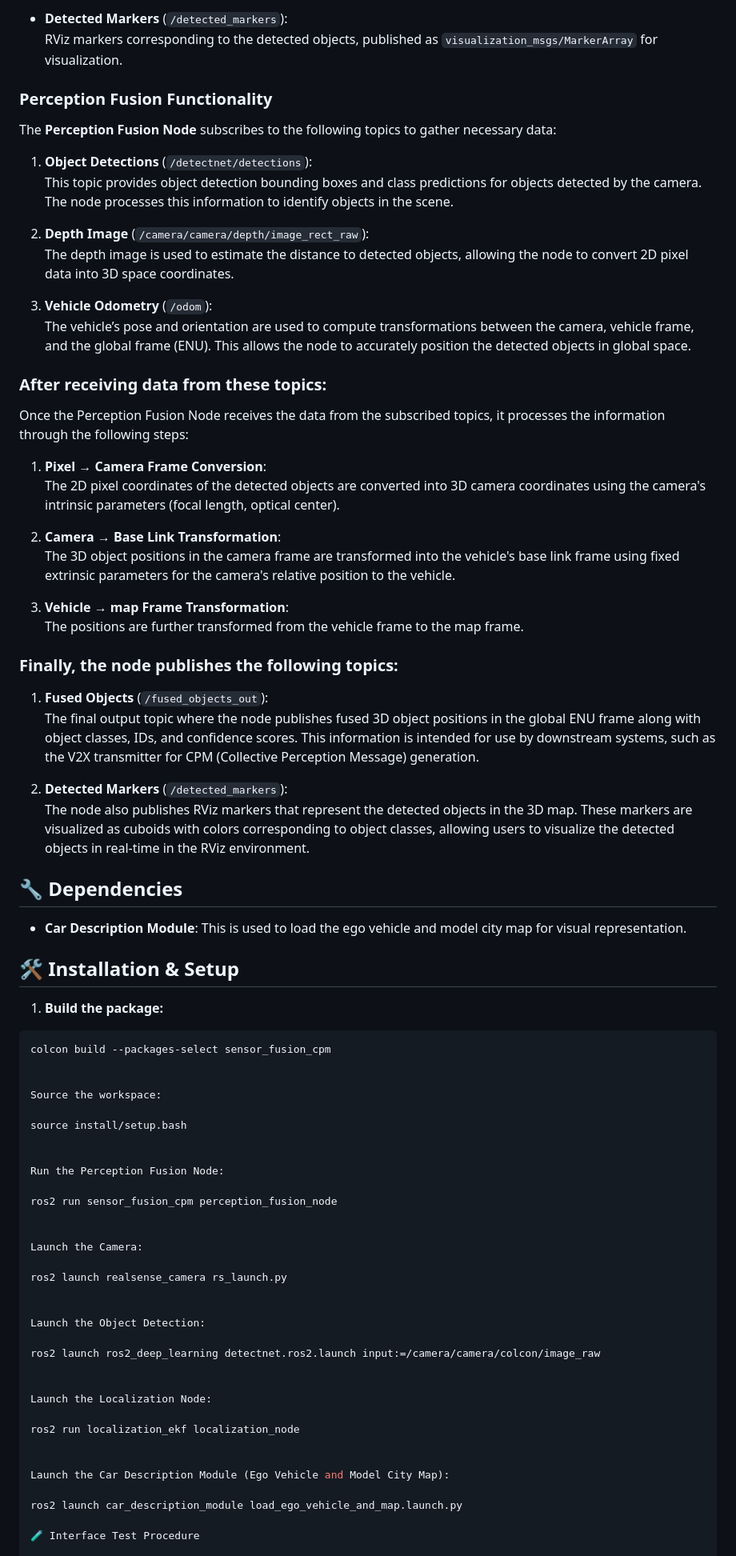
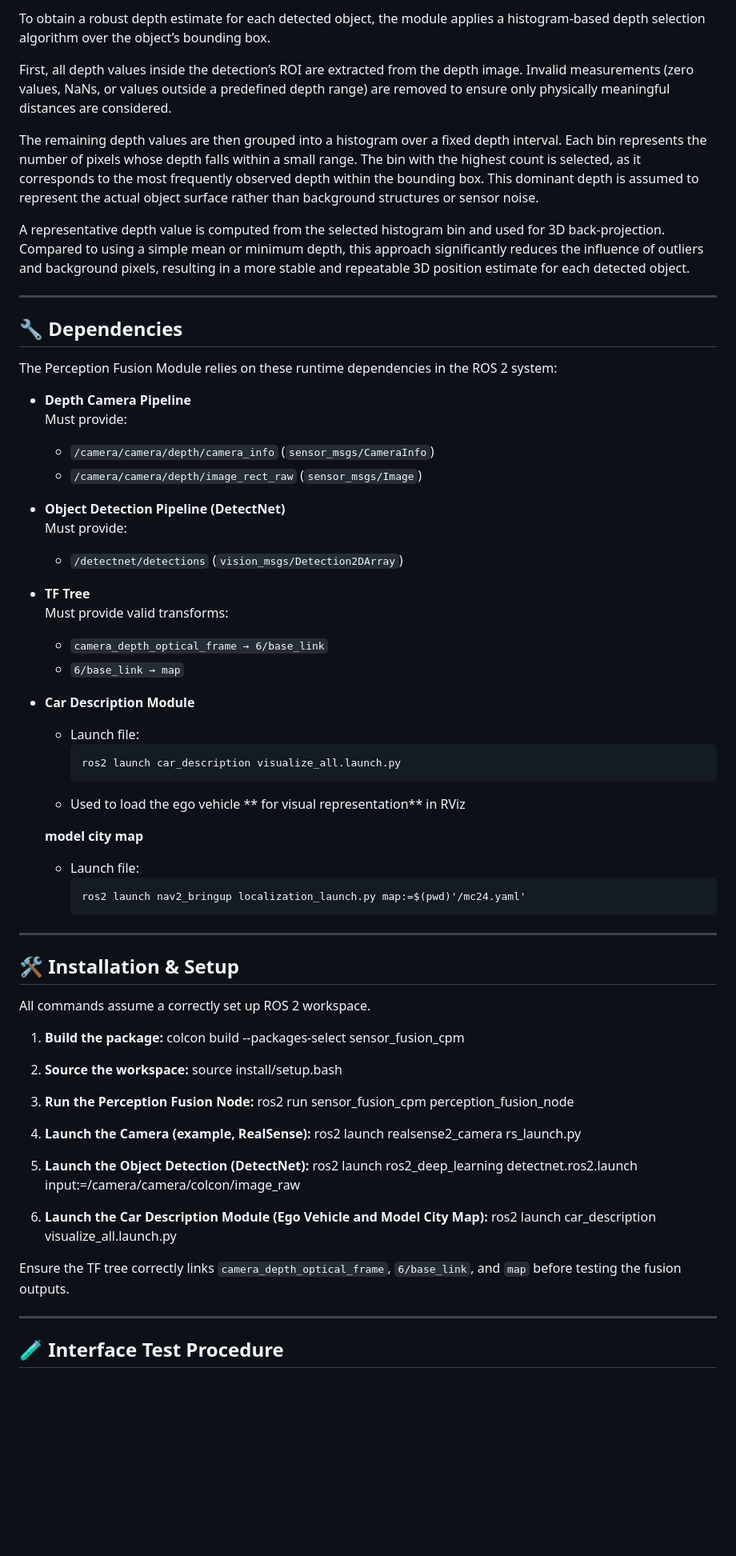
Before and after one commit to taxmanrust04/perception_fusion_module, a Markdown page: README .md, the part around one of its changes. Shown at 80% size. Drawn GitHub-style; blank space fills up the shorter version.

````diff
--- a/README .md
+++ b/README .md
@@ -48,81 +163,79 @@ The **Perception Fusion Module** integrates information from the object detectio
 
-- **Detected Markers** (`/detected_markers`):
-  RViz markers corresponding to the detected objects, published as `visualization_msgs/MarkerArray` for visualization.
+To obtain a robust depth estimate for each detected object, the module applies a histogram-based depth selection algorithm over the object’s bounding box.
 
+First, all depth values inside the detection’s ROI are extracted from the depth image. Invalid measurements (zero values, NaNs, or values outside a predefined depth range) are removed to ensure only physically meaningful distances are considered.
 
-### Perception Fusion Functionality
+The remaining depth values are then grouped into a histogram over a fixed depth interval. Each bin represents the number of pixels whose depth falls within a small range. The bin with the highest count is selected, as it corresponds to the most frequently observed depth within the bounding box. This dominant depth is assumed to represent the actual object surface rather than background structures or sensor noise.
 
-The **Perception Fusion Node** subscribes to the following topics to gather necessary data:
+A representative depth value is computed from the selected histogram bin and used for 3D back-projection. Compared to using a simple mean or minimum depth, this approach significantly reduces the influence of outliers and background pixels, resulting in a more stable and repeatable 3D position estimate for each detected object.
 
-1. **Object Detections** (`/detectnet/detections`):
-   This topic provides object detection bounding boxes and class predictions for objects detected by the camera. The node processes this information to identify objects in the scene.
-
-2. **Depth Image** (`/camera/camera/depth/image_rect_raw`):
-   The depth image is used to estimate the distance to detected objects, allowing the node to convert 2D pixel data into 3D space coordinates.
-
-3. **Vehicle Odometry** (`/odom`):
-   The vehicle’s pose and orientation are used to compute transformations between the camera, vehicle frame, and the global frame (ENU). This allows the node to accurately position the detected objects in global space.
-
-### After receiving data from these topics:
-
-Once the Perception Fusion Node receives the data from the subscribed topics, it processes the information through the following steps:
-
-1. **Pixel → Camera Frame Conversion**:
-   The 2D pixel coordinates of the detected objects are converted into 3D camera coordinates using the camera's intrinsic parameters (focal length, optical center).
-
-2. **Camera → Base Link Transformation**:
-   The 3D object positions in the camera frame are transformed into the vehicle's base link frame using fixed extrinsic parameters for the camera's relative position to the vehicle.
-
-3. **Vehicle → map Frame Transformation**:
-   The positions are further transformed from the vehicle frame to the map frame.
-
-### Finally, the node publishes the following topics:
-
-1. **Fused Objects** (`/fused_objects_out`):
-   The final output topic where the node publishes fused 3D object positions in the global ENU frame along with object classes, IDs, and confidence scores. This information is intended for use by downstream systems, such as the V2X transmitter for CPM (Collective Perception Message) generation.
-
-2. **Detected Markers** (`/detected_markers`):
-   The node also publishes RViz markers that represent the detected objects in the 3D map. These markers are visualized as cuboids with colors corresponding to object classes, allowing users to visualize the detected objects in real-time in the RViz environment.
+---
 
 ## 🔧 Dependencies
 
-- **Car Description Module**: This is used to load the ego vehicle and model city map for visual representation.
+The Perception Fusion Module relies on these runtime dependencies in the ROS 2 system:
+
+- **Depth Camera Pipeline**
+  Must provide:
+  - `/camera/camera/depth/camera_info` (`sensor_msgs/CameraInfo`)
+  - `/camera/camera/depth/image_rect_raw` (`sensor_msgs/Image`)
+
+- **Object Detection Pipeline (DetectNet)**
+  Must provide:
+  - `/detectnet/detections` (`vision_msgs/Detection2DArray`)
+
+- **TF Tree**
+  Must provide valid transforms:
+  - `camera_depth_optical_frame → 6/base_link`
+  - `6/base_link → map`
+
+- **Car Description Module**
+  - Launch file:
+    ```
+    ros2 launch car_description visualize_all.launch.py
+    ```
+  - Used to load the ego vehicle  ** for visual representation** in RViz
+
+  **model city map**
+  - Launch file:
+     ```
+     ros2 launch nav2_bringup localization_launch.py map:=$(pwd)'/mc24.yaml'
+     ```
+
+
+---
 
 ## 🛠️ Installation & Setup
 
+All commands assume a correctly set up ROS 2 workspace.
+
 1. **Build the package:**
-```bash
 colcon build --packages-select sensor_fusion_cpm
 
 
-Source the workspace:
-
+2. **Source the workspace:**
 source install/setup.bash
 
 
-Run the Perception Fusion Node:
-
+3. **Run the Perception Fusion Node:**
 ros2 run sensor_fusion_cpm perception_fusion_node
 
 
-Launch the Camera:
-
-ros2 launch realsense_camera rs_launch.py
+4. **Launch the Camera (example, RealSense):**
+ros2 launch realsense2_camera rs_launch.py
 
 
-Launch the Object Detection:
-
+5. **Launch the Object Detection (DetectNet):**
 ros2 launch ros2_deep_learning detectnet.ros2.launch input:=/camera/camera/colcon/image_raw
 
 
-Launch the Localization Node:
-
-ros2 run localization_ekf localization_node
+6. **Launch the Car Description Module (Ego Vehicle and Model City Map):**
+ros2 launch car_description visualize_all.launch.py
 
 
-Launch the Car Description Module (Ego Vehicle and Model City Map):
+Ensure the TF tree correctly links `camera_depth_optical_frame`, `6/base_link`, and `map` before testing the fusion outputs.
 
-ros2 launch car_description_module load_ego_vehicle_and_map.launch.py
+---
 
-🧪 Interface Test Procedure
+## 🧪 Interface Test Procedure
 
````
Also changed, not shown: other parts of README .md (+159 -34 lines), resources/component_architecture.jpeg (deleted), resources/component_architecture1.jpeg (added), 7 other files.
